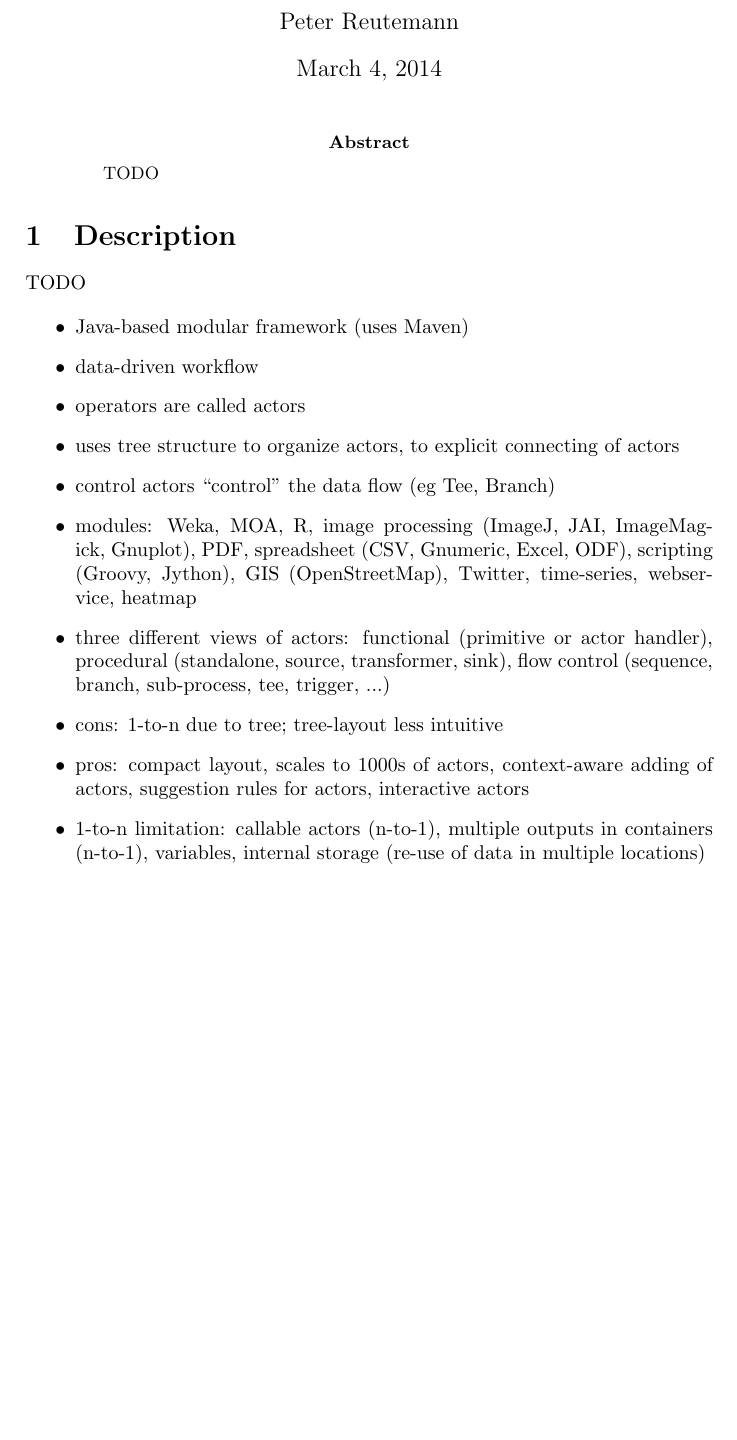
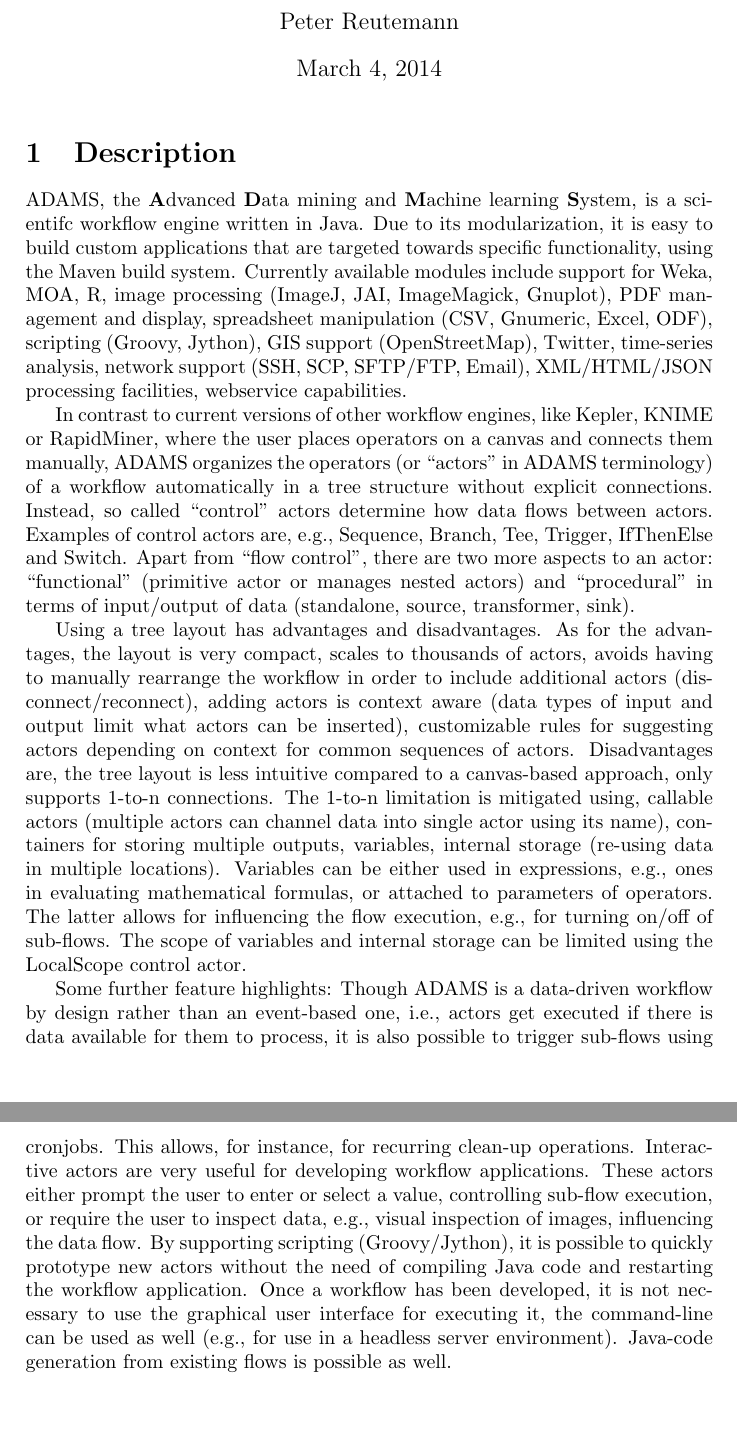
Before and after one commit to fracpete/gama-workflow-book, a LaTeX document (description/description.tex): part of the page before the commit and two parts of pages 1 and 2 of 2 after it, the two joined at a grey line, cut so that both start at the same text, the shorter picture padded with empty space. Compiled offline with pdfLaTeX.

Commit message:
draft version

```diff
--- a/description/description.tex
+++ b/description/description.tex
@@ -12,25 +12,13 @@
 
 \maketitle
 
-\begin{abstract}
-TODO
-\end{abstract}
+\section{Description}
+ADAMS, the \textbf{A}dvanced \textbf{D}ata mining and \textbf{M}achine learning \textbf{S}ystem, is a scientifc workflow engine written in Java. Due to its modularization, it is easy to build custom applications that are targeted towards specific functionality, using the Maven build system. Currently available modules include support for Weka, MOA, R, image processing (ImageJ, JAI, ImageMagick, Gnuplot), PDF management and display, spreadsheet manipulation (CSV, Gnumeric, Excel, ODF), scripting (Groovy, Jython), GIS support (OpenStreetMap), Twitter, time-series analysis, network support (SSH, SCP, SFTP/FTP, Email), XML/HTML/JSON processing facilities, webservice capabilities.
 
-\section{Description}
-TODO
+In contrast to current versions of other workflow engines, like Kepler, KNIME or RapidMiner, where the user places operators on a canvas and connects them manually, ADAMS organizes the operators (or ``actors'' in ADAMS terminology) of a workflow automatically in a tree structure without explicit connections. Instead, so called ``control'' actors determine how data flows between actors. Examples of control actors are, e.g., Sequence, Branch, Tee, Trigger, IfThenElse and Switch. Apart from ``flow control'', there are two more aspects to an actor: ``functional'' (primitive actor or manages nested actors) and ``procedural'' in terms of input/output of data (standalone, source, transformer, sink).
 
-\begin{itemize}
-  \item Java-based modular framework (uses Maven)
-  \item data-driven workflow
-  \item operators are called actors
-  \item uses tree structure to organize actors, to explicit connecting of actors
-  \item control actors ``control'' the data flow (eg Tee, Branch)
-  \item modules: Weka, MOA, R, image processing (ImageJ, JAI, ImageMagick, Gnuplot), PDF, spreadsheet (CSV, Gnumeric, Excel, ODF), scripting (Groovy, Jython), GIS (OpenStreetMap), Twitter, time-series, webservice, heatmap
-  \item three different views of actors: functional (primitive or actor handler), procedural (standalone, source, transformer, sink), flow control (sequence, branch, sub-process, tee, trigger, ...)
-  \item cons: 1-to-n due to tree; tree-layout less intuitive
-  \item pros: compact layout, scales to 1000s of actors, context-aware adding of actors, suggestion rules for actors, interactive actors
-  \item 1-to-n limitation: callable actors (n-to-1), multiple outputs in containers (n-to-1), variables, internal storage (re-use of data in multiple locations)
-\end{itemize}
+Using a tree layout has advantages and disadvantages. As for the advantages, the layout is very compact, scales to thousands of actors, avoids having to manually rearrange the workflow in order to include additional actors (disconnect/reconnect), adding actors is context aware (data types of input and output limit what actors can be inserted), customizable rules for suggesting actors depending on context for common sequences of actors. Disadvantages are, the tree layout is less intuitive compared to a canvas-based approach, only supports 1-to-n connections. The 1-to-n limitation is mitigated using, callable actors (multiple actors can channel data into single actor using its name), containers for storing multiple outputs, variables, internal storage (re-using data in multiple locations). Variables can be either used in expressions, e.g., ones in evaluating mathematical formulas, or attached to parameters of operators. The latter allows for influencing the flow execution, e.g., for turning on/off of sub-flows. The scope of variables and internal storage can be limited using the LocalScope control actor.
 
+Some further feature highlights: Though ADAMS is a data-driven workflow by design rather than an event-based one, i.e., actors get executed if there is data available for them to process, it is also possible to trigger sub-flows using cronjobs. This allows, for instance, for recurring clean-up operations. Interactive actors are very useful for developing workflow applications. These actors either prompt the user to enter or select a value, controlling sub-flow execution, or require the user to inspect data, e.g., visual inspection of images, influencing the data flow. By supporting scripting (Groovy/Jython), it is possible to quickly prototype new actors without the need of compiling Java code and restarting the workflow application. Once a workflow has been developed, it is not necessary to use the graphical user interface for executing it, the command-line can be used as well (e.g., for use in a headless server environment). Java-code generation from existing flows is possible as well.
 
 \end{document}
```
